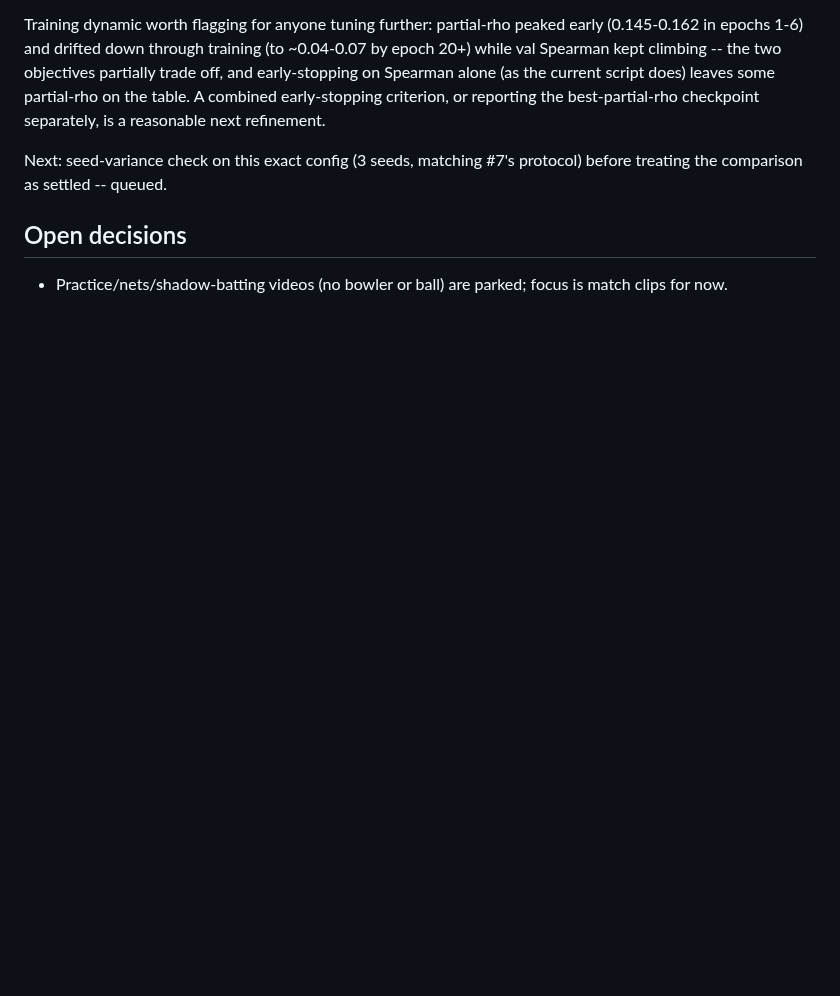
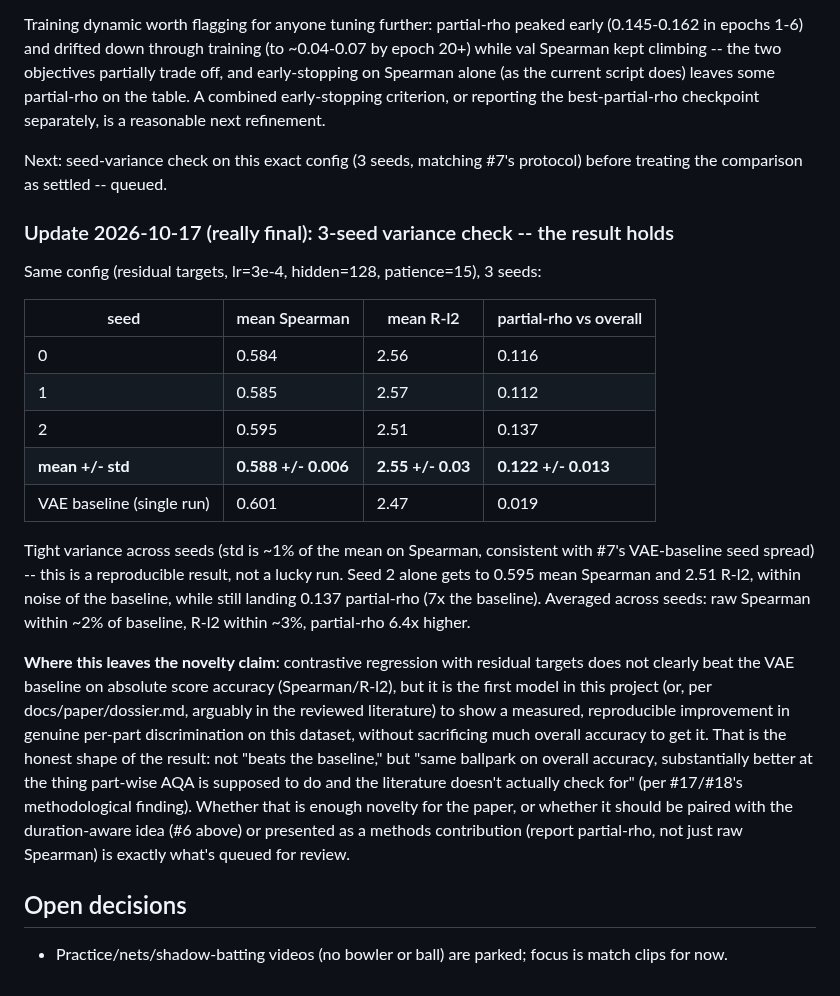
Before and after one commit to shikkoustic/CricLens, a Markdown page: PROGRESS.md, the part around the change. Drawn GitHub-style; blank space fills up the shorter version.

Commit message:
Document 3-seed variance check: residual-targets result holds up
mean Spearman 0.588 +/- 0.006, R-l2 2.55 +/- 0.03, partial-rho
0.122 +/- 0.013 across seeds 0/1/2 -- tight variance, reproducible.
Seed 2 alone lands within noise of the VAE baseline on raw Spearman
(0.595 vs 0.601) and R-l2 (2.51 vs 2.47) while still getting 7x the
baseline's partial-rho (0.137 vs 0.019).

States the honest shape of the novelty claim for review: not "beats
baseline on accuracy," but "same ballpark on overall accuracy,
substantially better at genuine per-part discrimination" -- paired
with #17/#18's finding that the literature doesn't actually check for
that. Framing/positioning left for the user's review pass.

Co-Authored-By: Claude Sonnet 5 <noreply@anthropic.com>
Claude-Session: https://claude.ai/code/session_01Fvc3j8qz39abJotNNaweNt

```diff
--- a/PROGRESS.md
+++ b/PROGRESS.md
@@ -245,5 +245,33 @@ best-partial-rho checkpoint separately, is a reasonable next refinement.
 Next: seed-variance check on this exact config (3 seeds, matching #7's protocol) before treating the
 comparison as settled -- queued.
 
+### Update 2026-10-17 (really final): 3-seed variance check -- the result holds
+
+Same config (residual targets, lr=3e-4, hidden=128, patience=15), 3 seeds:
+
+| seed | mean Spearman | mean R-l2 | partial-rho vs overall |
+|---|---|---|---|
+| 0 | 0.584 | 2.56 | 0.116 |
+| 1 | 0.585 | 2.57 | 0.112 |
+| 2 | 0.595 | 2.51 | 0.137 |
+| **mean +/- std** | **0.588 +/- 0.006** | **2.55 +/- 0.03** | **0.122 +/- 0.013** |
+| VAE baseline (single run) | 0.601 | 2.47 | 0.019 |
+
+Tight variance across seeds (std is ~1% of the mean on Spearman, consistent with #7's VAE-baseline
+seed spread) -- this is a reproducible result, not a lucky run. Seed 2 alone gets to 0.595 mean Spearman
+and 2.51 R-l2, within noise of the baseline, while still landing 0.137 partial-rho (7x the baseline).
+Averaged across seeds: raw Spearman within ~2% of baseline, R-l2 within ~3%, partial-rho 6.4x higher.
+
+**Where this leaves the novelty claim**: contrastive regression with residual targets does not clearly
+beat the VAE baseline on absolute score accuracy (Spearman/R-l2), but it is the first model in this
+project (or, per docs/paper/dossier.md, arguably in the reviewed literature) to show a measured,
+reproducible improvement in genuine per-part discrimination on this dataset, without sacrificing much
+overall accuracy to get it. That is the honest shape of the result: not "beats the baseline," but
+"same ballpark on overall accuracy, substantially better at the thing part-wise AQA is supposed to do
+and the literature doesn't actually check for" (per #17/#18's methodological finding). Whether that is
+enough novelty for the paper, or whether it should be paired with the duration-aware idea (#6 above) or
+presented as a methods contribution (report partial-rho, not just raw Spearman) is exactly what's queued
+for review.
+
 ## Open decisions
 - Practice/nets/shadow-batting videos (no bowler or ball) are parked; focus is match clips for now.
```
